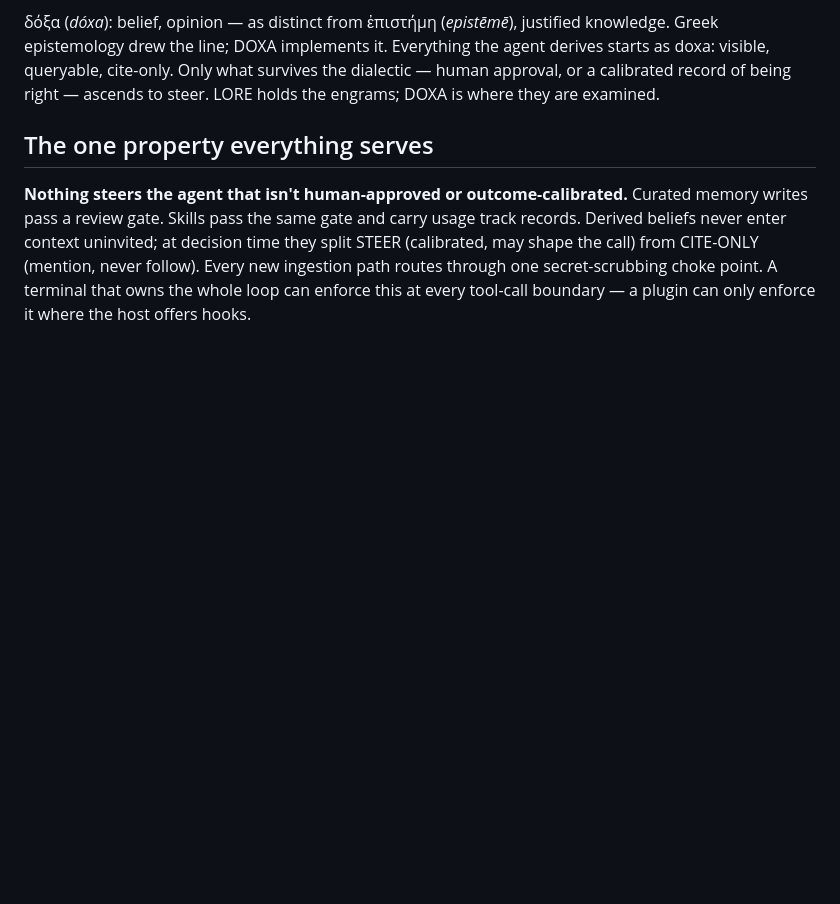
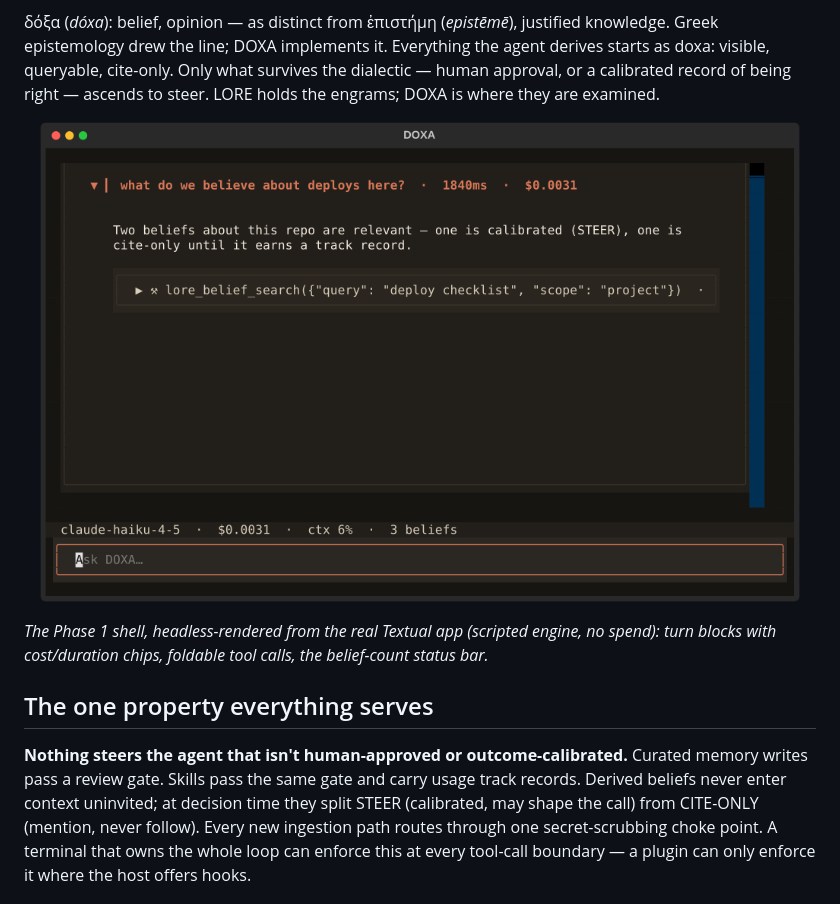
Before and after one commit to docwilde/doxa, a Markdown page: README.md, the part around the change. Rendered like a GitHub page; pictures changed too: assets/screenshot.png (added); blank space fills up the shorter version.

Commit message:
docs: shell screenshot in README + reproducible screenshot script

```diff
--- a/README.md
+++ b/README.md
@@ -11,6 +11,10 @@ Everything the agent derives starts as doxa: visible, queryable, cite-only.
 Only what survives the dialectic — human approval, or a calibrated record of
 being right — ascends to steer. LORE holds the engrams; DOXA is where they
 are examined.
+
+<p align="center"><img src="assets/screenshot.png" width="760" alt="DOXA shell: a turn block with prompt metadata chips (duration, cost), streamed answer, a foldable tool-call chip, and the status bar (model, session cost, context %, belief count)"></p>
+
+*The Phase 1 shell, headless-rendered from the real Textual app (scripted engine, no spend): turn blocks with cost/duration chips, foldable tool calls, the belief-count status bar.*
 
 ## The one property everything serves
 
```
Also changed, not shown: 2 other files.
